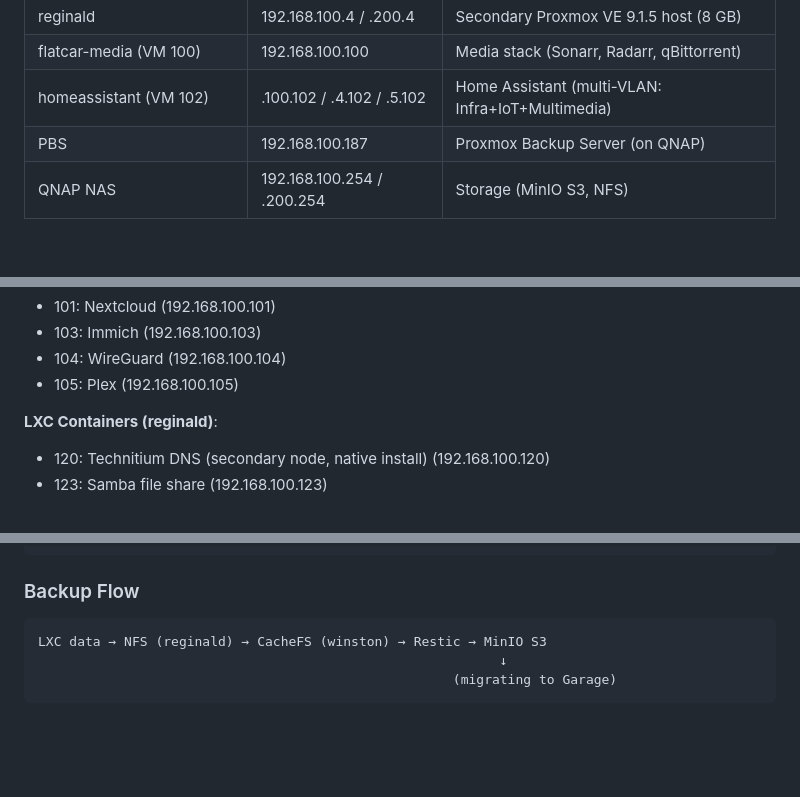
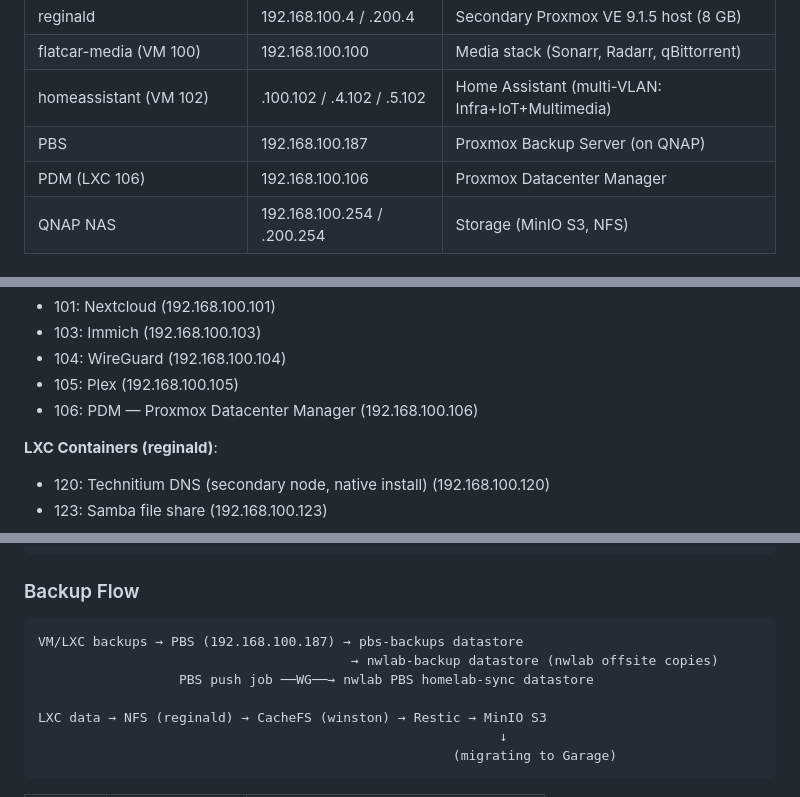
Before and after one commit to lushanoperera/homelab, a Markdown page: CLAUDE.md, 3 parts joined by grey strips. Drawn GitHub-style; blank space fills up the shorter version.

````diff
--- a/CLAUDE.md
+++ b/CLAUDE.md
@@ -27,6 +27,7 @@ Consolidated homelab repository covering Proxmox hosts, VMs, networking, storage
 | flatcar-media (VM 100)     | 192.168.100.100            | Media stack (Sonarr, Radarr, qBittorrent) |
 | homeassistant (VM 102)     | .100.102 / .4.102 / .5.102 | Home Assistant (multi-VLAN: Infra+IoT+Multimedia) |
 | PBS                        | 192.168.100.187            | Proxmox Backup Server (on QNAP)          |
+| PDM (LXC 106)             | 192.168.100.106            | Proxmox Datacenter Manager                |
 | QNAP NAS                  | 192.168.100.254 / .200.254 | Storage (MinIO S3, NFS)                   |
 
 ### Services by Location
@@ -56,6 +57,7 @@ Consolidated homelab repository covering Proxmox hosts, VMs, networking, storage
 - 103: Immich (192.168.100.103)
 - 104: WireGuard (192.168.100.104)
 - 105: Plex (192.168.100.105)
+- 106: PDM — Proxmox Datacenter Manager (192.168.100.106)
 
 **LXC Containers (reginald)**:
 
@@ -399,6 +401,10 @@ pvesm status        # Check storage
 ### Backup Flow
 
 ```
+VM/LXC backups → PBS (192.168.100.187) → pbs-backups datastore
+                                        → nwlab-backup datastore (nwlab offsite copies)
+                  PBS push job ──WG──→ nwlab PBS homelab-sync datastore
+
 LXC data → NFS (reginald) → CacheFS (winston) → Restic → MinIO S3
                                                            ↓
                                                      (migrating to Garage)
````
Also changed, not shown: docs/backups.md (+50 -16 lines).
